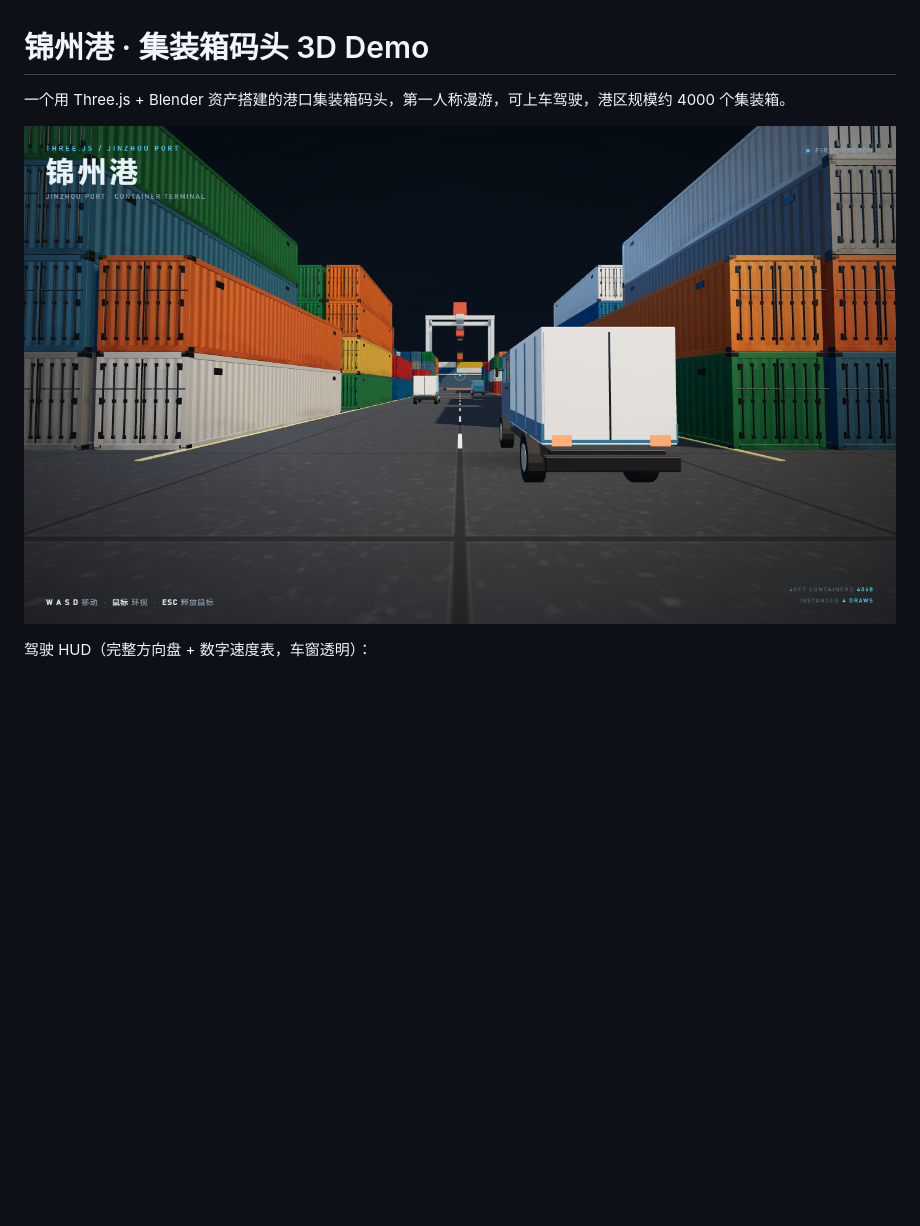
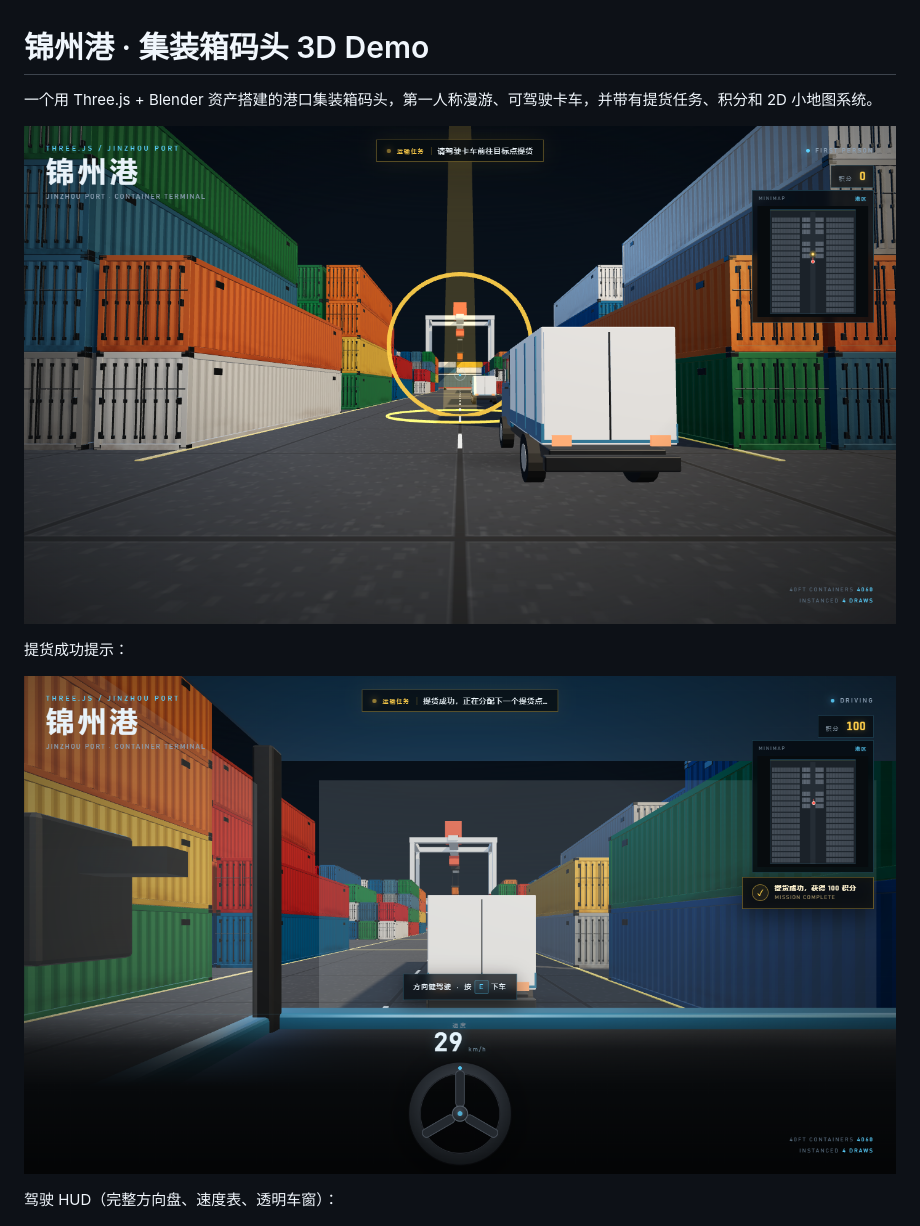
Before and after one commit to dggsdgds/logistics-3d-park, a Markdown page: README.md, the part around one of its changes. GitHub-like rendering; pictures changed too: preview-mission.png (added), preview.png; blank space fills up the shorter version.

```diff
--- a/README.md
+++ b/README.md
@@ -1,4 +1,4 @@
 # 锦州港 · 集装箱码头 3D Demo
 
-一个用 Three.js + Blender 资产搭建的港口集装箱码头，第一人称漫游，可上车驾驶，港区规模约 4000 个集装箱。
+一个用 Three.js + Blender 资产搭建的港口集装箱码头，第一人称漫游、可驾驶卡车，并带有提货任务、积分和 2D 小地图系统。
 
@@ -6,5 +6,9 @@
 
-驾驶 HUD（完整方向盘 + 数字速度表，车窗透明）：
+提货成功提示：
+
+![提货成功](preview-mission.png)
+
+驾驶 HUD（完整方向盘、速度表、透明车窗）：
 
 ![驾驶 HUD](preview-cab.png)
 
```
Also changed, not shown: other parts of README.md (+52 -50 lines), 1 other file.
